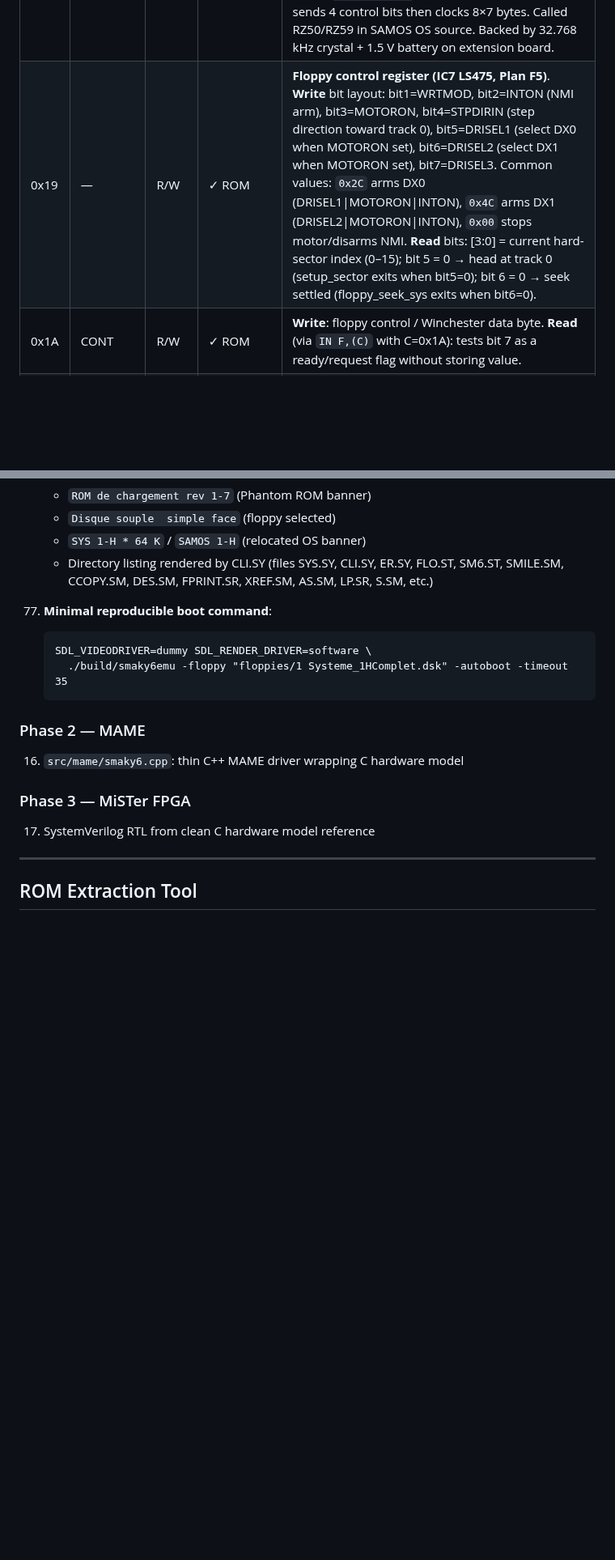
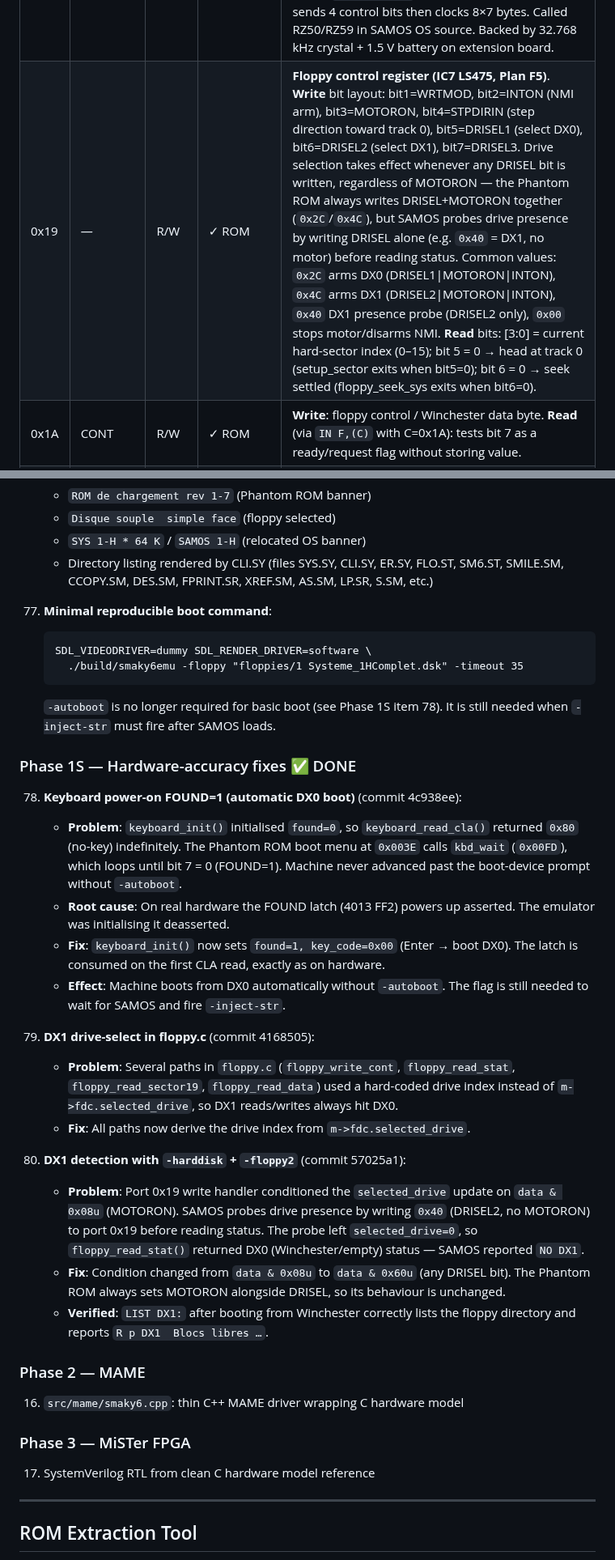
Before and after one commit to Sch-LikA/smemu6, a Markdown page: docs/dev/PLAN.md, 2 parts joined by grey strips. Shown at 81% size. GitHub-like rendering; blank space fills up the shorter version.

Commit message:
docs: update PLAN.md — port 0x19 DRISEL fix, Phase 1S section
- Port 0x19 table: remove incorrect "when MOTORON set" qualifier from
  DRISEL1/2; add note explaining that drive selection fires on any DRISEL
  write and document the SAMOS 0x40 presence probe.
- Minimal boot command: remove -autoboot (no longer required for basic
  boot since FOUND=1 at power-on).
- Add Phase 1S section documenting the three hardware-accuracy fixes:
  78. keyboard_init FOUND=1 power-on state (1d6e009)
  79. floppy.c selected_drive used everywhere (611df3d)
  80. machine.c DRISEL-without-MOTORON DX1 detection fix (876dafc)

````diff
--- a/docs/dev/PLAN.md
+++ b/docs/dev/PLAN.md
@@ -125,7 +125,7 @@ Ports confirmed by `roms/samos_sys17.rom` disassembly (z80dasm, 2025); prior ent
 | 0x06  | CAS       | R/W   | ✓ Schem   | **8251 USART data** — cassette reader interface                                |
 | 0x07  | SCAS      | R/W   | ✓ Schem   | **8251 USART command/status** — cassette reader control                         |
 | 0x08  | RTC       | R/W   | ✓ Schem   | **E405/08 RTC serial interface** (extension board, "Horloge absolue"). Confirmed by extension board schematic (R. Forster, Oct 1979): 3-wire serial — bit 3 = CK (clock), bit 2 = MOSI / I/O-out, bit 0 = MISO / I/O-in. `OUT (0x08),0` resets/deselects; protocol sends 4 control bits then clocks 8×7 bytes. Called RZ50/RZ59 in SAMOS OS source. Backed by 32.768 kHz crystal + 1.5 V battery on extension board. |
-| 0x19  | —         | R/W   | ✓ ROM     | **Floppy control register (IC7 LS475, Plan F5)**. **Write** bit layout: bit1=WRTMOD, bit2=INTON (NMI arm), bit3=MOTORON, bit4=STPDIRIN (step direction toward track 0), bit5=DRISEL1 (select DX0 when MOTORON set), bit6=DRISEL2 (select DX1 when MOTORON set), bit7=DRISEL3. Common values: `0x2C` arms DX0 (DRISEL1\|MOTORON\|INTON), `0x4C` arms DX1 (DRISEL2\|MOTORON\|INTON), `0x00` stops motor/disarms NMI. **Read** bits: [3:0] = current hard-sector index (0–15); bit 5 = 0 → head at track 0 (setup_sector exits when bit5=0); bit 6 = 0 → seek settled (floppy_seek_sys exits when bit6=0). |
+| 0x19  | —         | R/W   | ✓ ROM     | **Floppy control register (IC7 LS475, Plan F5)**. **Write** bit layout: bit1=WRTMOD, bit2=INTON (NMI arm), bit3=MOTORON, bit4=STPDIRIN (step direction toward track 0), bit5=DRISEL1 (select DX0), bit6=DRISEL2 (select DX1), bit7=DRISEL3. Drive selection takes effect whenever any DRISEL bit is written, regardless of MOTORON — the Phantom ROM always writes DRISEL+MOTORON together (`0x2C`/`0x4C`), but SAMOS probes drive presence by writing DRISEL alone (e.g. `0x40` = DX1, no motor) before reading status. Common values: `0x2C` arms DX0 (DRISEL1\|MOTORON\|INTON), `0x4C` arms DX1 (DRISEL2\|MOTORON\|INTON), `0x40` DX1 presence probe (DRISEL2 only), `0x00` stops motor/disarms NMI. **Read** bits: [3:0] = current hard-sector index (0–15); bit 5 = 0 → head at track 0 (setup_sector exits when bit5=0); bit 6 = 0 → seek settled (floppy_seek_sys exits when bit6=0). |
 | 0x1A  | CONT      | R/W   | ✓ ROM     | **Write**: floppy control / Winchester data byte. **Read** (via `IN F,(C)` with C=0x1A): tests bit 7 as a ready/request flag without storing value. |
 | 0x1B  | STAT      | Read  | ✓ ROM     | Floppy controller status (4 direct reads); bits 4, 7 tested. Also: data byte read then compared (checksum / ID match logic). |
 | 0x21  | —         | R/W   | ✓ ROM     | Winchester WD-style base+0: auxiliary status (IN) / data (OUT)               |
@@ -990,8 +990,41 @@ smaky6emu/
 77. **Minimal reproducible boot command**:
     ```
     SDL_VIDEODRIVER=dummy SDL_RENDER_DRIVER=software \
-      ./build/smaky6emu -floppy "floppies/1 Systeme_1HComplet.dsk" -autoboot -timeout 35
+      ./build/smaky6emu -floppy "floppies/1 Systeme_1HComplet.dsk" -timeout 35
     ```
+    `-autoboot` is no longer required for basic boot (see Phase 1S item 78).
+    It is still needed when `-inject-str` must fire after SAMOS loads.
+
+### Phase 1S — Hardware-accuracy fixes ✅ DONE
+
+78. **Keyboard power-on FOUND=1 (automatic DX0 boot)** (commit 4c938ee):
+    - **Problem**: `keyboard_init()` initialised `found=0`, so `keyboard_read_cla()` returned
+      `0x80` (no-key) indefinitely.  The Phantom ROM boot menu at `0x003E` calls `kbd_wait`
+      (`0x00FD`), which loops until bit 7 = 0 (FOUND=1).  Machine never advanced past the
+      boot-device prompt without `-autoboot`.
+    - **Root cause**: On real hardware the FOUND latch (4013 FF2) powers up asserted.  The
+      emulator was initialising it deasserted.
+    - **Fix**: `keyboard_init()` now sets `found=1, key_code=0x00` (Enter → boot DX0).
+      The latch is consumed on the first CLA read, exactly as on hardware.
+    - **Effect**: Machine boots from DX0 automatically without `-autoboot`.  The flag is
+      still needed to wait for SAMOS and fire `-inject-str`.
+
+79. **DX1 drive-select in floppy.c** (commit 4168505):
+    - **Problem**: Several paths in `floppy.c` (`floppy_write_cont`, `floppy_read_stat`,
+      `floppy_read_sector19`, `floppy_read_data`) used a hard-coded drive index instead of
+      `m->fdc.selected_drive`, so DX1 reads/writes always hit DX0.
+    - **Fix**: All paths now derive the drive index from `m->fdc.selected_drive`.
+
+80. **DX1 detection with `-harddisk` + `-floppy2`** (commit 57025a1):
+    - **Problem**: Port 0x19 write handler conditioned the `selected_drive` update on
+      `data & 0x08u` (MOTORON).  SAMOS probes drive presence by writing `0x40` (DRISEL2,
+      no MOTORON) to port 0x19 before reading status.  The probe left `selected_drive=0`,
+      so `floppy_read_stat()` returned DX0 (Winchester/empty) status — SAMOS reported
+      `NO DX1`.
+    - **Fix**: Condition changed from `data & 0x08u` to `data & 0x60u` (any DRISEL bit).
+      The Phantom ROM always sets MOTORON alongside DRISEL, so its behaviour is unchanged.
+    - **Verified**: `LIST DX1:` after booting from Winchester correctly lists the floppy
+      directory and reports `R p DX1  Blocs libres …`.
 
 ### Phase 2 — MAME
 
````
